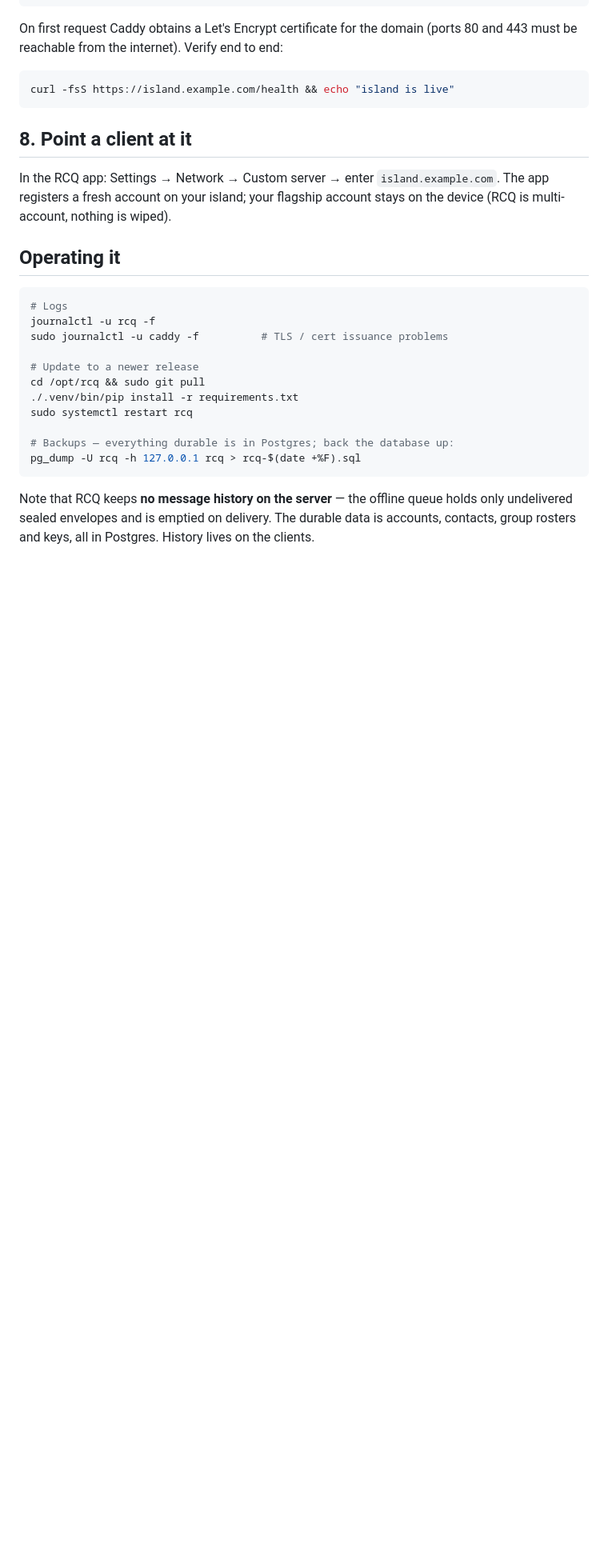
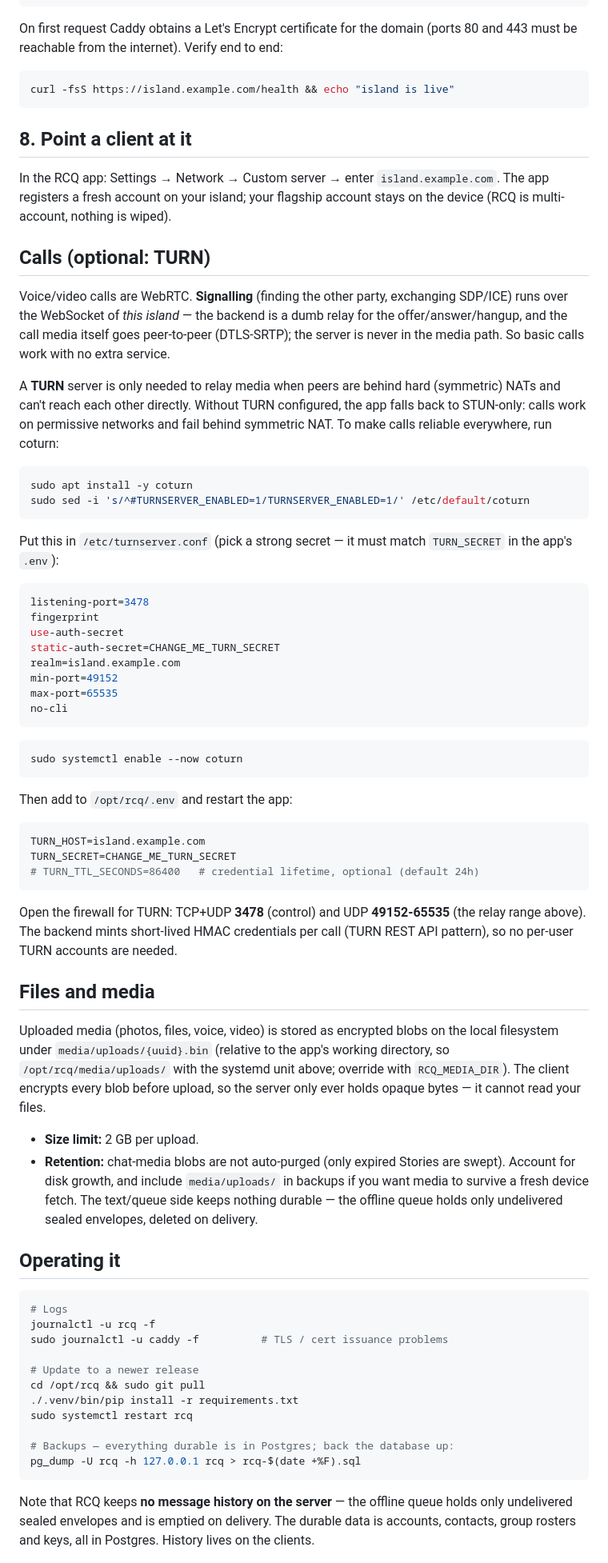
Before and after one commit to rcq-messenger/rcq-server-ref, a Markdown page: docs/bare-metal.md, the part around the change. Shown at 80% size. GitHub-like rendering; blank space fills up the shorter version.

Commit message:
docs(bare-metal): calls/TURN (coturn) + media storage & limits
Documents how calls work (WebRTC signalling over this island's WS, media
peer-to-peer, server out of the media path), optional coturn setup for
behind-NAT reliability (config + TURN_HOST/TURN_SECRET env + firewall
ports), and where media lives on disk (encrypted blobs under
media/uploads, 2 GB/upload cap, no auto-purge for chat media).

````diff
--- a/docs/bare-metal.md
+++ b/docs/bare-metal.md
@@ -145,6 +145,69 @@ In the RCQ app: Settings → Network → Custom server → enter `island.example
 The app registers a fresh account on your island; your flagship account stays on
 the device (RCQ is multi-account, nothing is wiped).
 
+## Calls (optional: TURN)
+
+Voice/video calls are WebRTC. **Signalling** (finding the other party, exchanging
+SDP/ICE) runs over the WebSocket of *this island* — the backend is a dumb relay
+for the offer/answer/hangup, and the call media itself goes peer-to-peer
+(DTLS-SRTP); the server is never in the media path. So basic calls work with no
+extra service.
+
+A **TURN** server is only needed to relay media when peers are behind hard
+(symmetric) NATs and can't reach each other directly. Without TURN configured,
+the app falls back to STUN-only: calls work on permissive networks and fail
+behind symmetric NAT. To make calls reliable everywhere, run coturn:
+
+```bash
+sudo apt install -y coturn
+sudo sed -i 's/^#TURNSERVER_ENABLED=1/TURNSERVER_ENABLED=1/' /etc/default/coturn
+```
+
+Put this in `/etc/turnserver.conf` (pick a strong secret — it must match
+`TURN_SECRET` in the app's `.env`):
+
+```ini
+listening-port=3478
+fingerprint
+use-auth-secret
+static-auth-secret=CHANGE_ME_TURN_SECRET
+realm=island.example.com
+min-port=49152
+max-port=65535
+no-cli
+```
+
+```bash
+sudo systemctl enable --now coturn
+```
+
+Then add to `/opt/rcq/.env` and restart the app:
+
+```ini
+TURN_HOST=island.example.com
+TURN_SECRET=CHANGE_ME_TURN_SECRET
+# TURN_TTL_SECONDS=86400   # credential lifetime, optional (default 24h)
+```
+
+Open the firewall for TURN: TCP+UDP **3478** (control) and UDP **49152-65535**
+(the relay range above). The backend mints short-lived HMAC credentials per call
+(TURN REST API pattern), so no per-user TURN accounts are needed.
+
+## Files and media
+
+Uploaded media (photos, files, voice, video) is stored as encrypted blobs on the
+local filesystem under `media/uploads/{uuid}.bin` (relative to the app's working
+directory, so `/opt/rcq/media/uploads/` with the systemd unit above; override
+with `RCQ_MEDIA_DIR`). The client encrypts every blob before upload, so the
+server only ever holds opaque bytes — it cannot read your files.
+
+- **Size limit:** 2 GB per upload.
+- **Retention:** chat-media blobs are not auto-purged (only expired Stories are
+  swept). Account for disk growth, and include `media/uploads/` in backups if you
+  want media to survive a fresh device fetch. The text/queue side keeps nothing
+  durable — the offline queue holds only undelivered sealed envelopes, deleted on
+  delivery.
+
 ## Operating it
 
 ```bash
````
